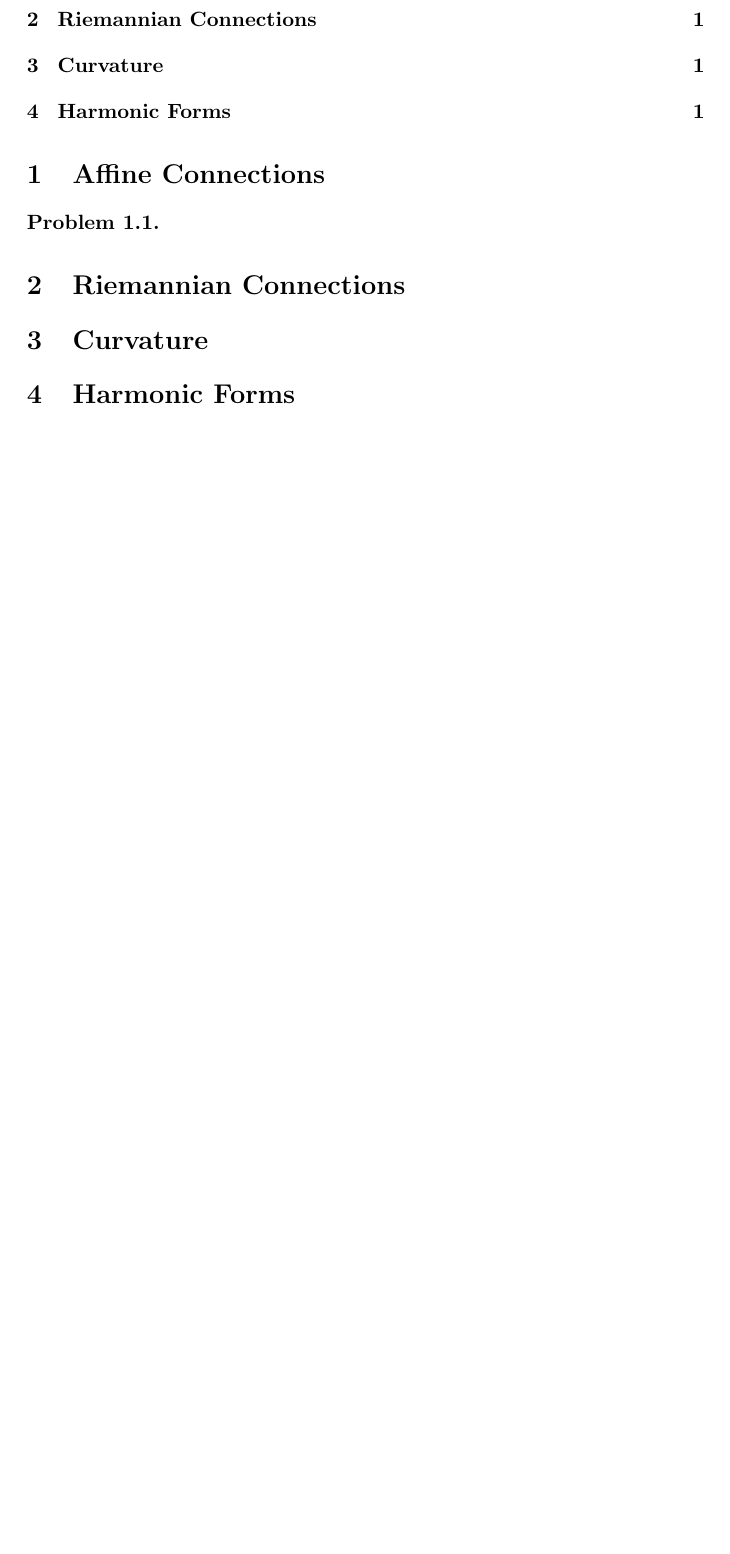
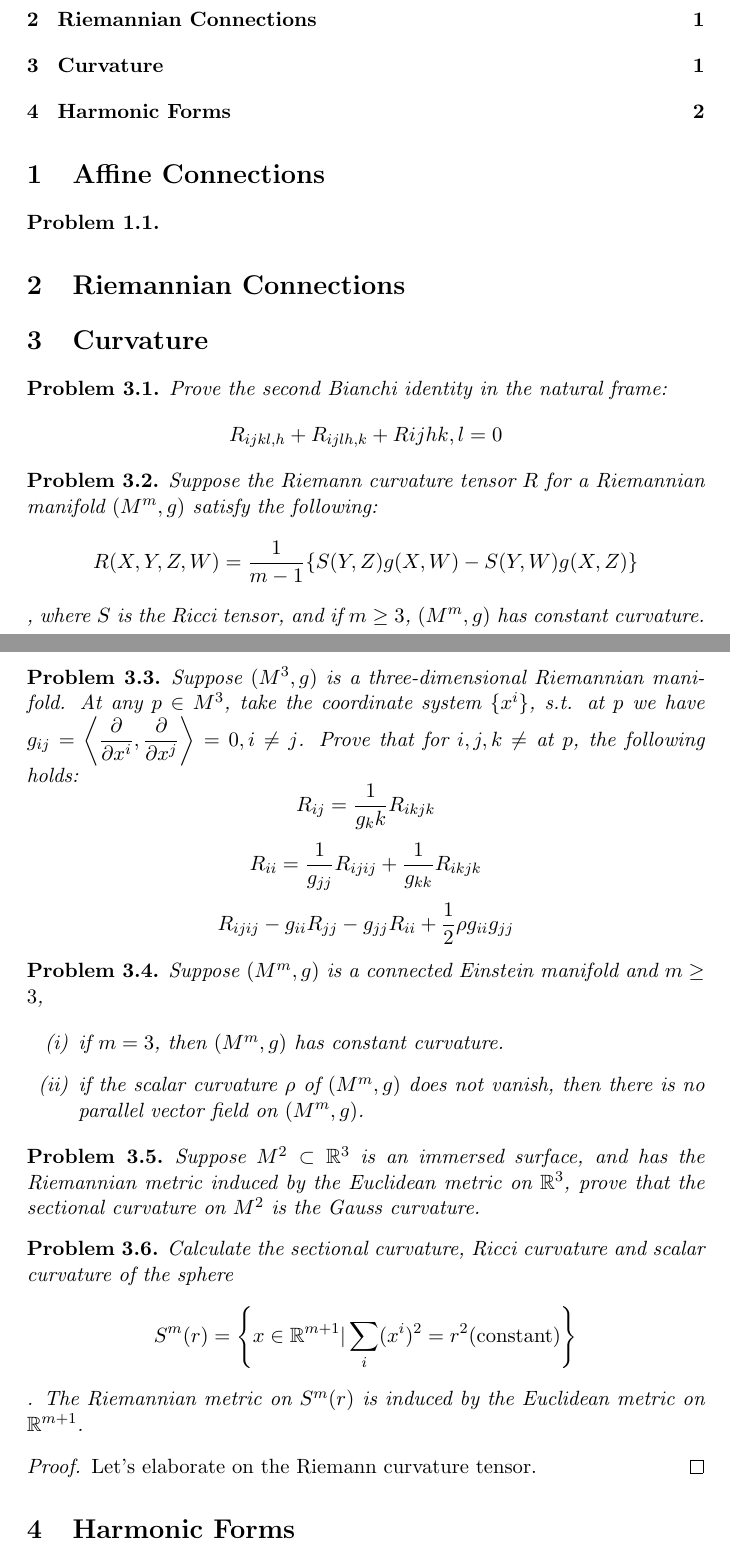
Before and after one commit to Axure/Differential-Geometry, a LaTeX document (First_Steps_in_Riemannian_Geometry/Chap_3.tex): part of page 1 of 2 before the commit and two parts of pages 1 and 2 of 3 after it, the two joined at a grey line, cut so that both start at the same text, the shorter picture padded with empty space. Compiled offline with pdfLaTeX.

Commit message:
Typed in the problems for submission due on Apr. 23.

```diff
--- a/First_Steps_in_Riemannian_Geometry/Chap_3.tex
+++ b/First_Steps_in_Riemannian_Geometry/Chap_3.tex
@@ -35,6 +35,47 @@
 
 \section{Curvature}
 
+\begin{problem}
+Prove the second Bianchi identity in the natural frame:
+$$R_{ijkl,h}+R_{ijlh,k}+R{ijhk,l}=0$$
+\end{problem}
+
+\begin{problem}
+Suppose the Riemann curvature tensor $R$ for a Riemannian manifold $(M^m,g)$ satisfy the following:
+$$R(X,Y,Z,W)=\dfrac{1}{m-1}\{S(Y,Z)g(X,W)-S(Y,W)g(X,Z)\}$$,
+where $S$ is the Ricci tensor, and if $m\ge 3$, $(M^m,g)$ has constant curvature.
+\end{problem}
+
+\begin{problem}
+Suppose $(M^3,g)$ is a three-dimensional Riemannian manifold. At any $p\in M^3$, take the coordinate system $\{x^i\}$, s.t. at $p$ we have $g_{ij} = \left\langle \dfrac{\pd}{\pd x^i}, \dfrac{\pd}{\pd x^j} \right\rangle=0, i\neq j$. Prove that for $i, j, k\neq$ at $p$, the following holds:
+$$R_{ij} = \dfrac{1}{g_kk}R_{ikjk}$$
+$$R_{ii}=\dfrac{1}{g_{jj}}R_{ijij}+\dfrac{1}{g_{kk}}R_{ikjk}$$
+$$R_{ijij}-g_{ii}R_{jj}-g_{jj}R_{ii}+\dfrac{1}{2}\rho g_{ii} g_{jj}$$
+\end{problem}
+
+\begin{problem}
+Suppose $(M^m,g)$ is a connected Einstein manifold and $m\ge 3$,
+
+\begin{itemize}
+\item[(i)] if $m=3$, then $(M^m,g)$ has constant curvature.
+
+\item[(ii)] if the scalar curvature $\rho$ of $(M^m, g)$ does not vanish, then there is no parallel vector field on $(M^m, g)$.
+\end{itemize}
+\end{problem}
+
+\begin{problem}
+Suppose $M^2\subset \mr^3$ is an immersed surface, and has the Riemannian metric induced by the Euclidean metric on $\mr^3$, prove that the sectional curvature on $M^2$ is the Gauss curvature.
+\end{problem}
+
+\begin{problem}
+Calculate the sectional curvature, Ricci curvature and scalar curvature of the sphere $$S^m(r) = \left\{x\in \mr ^{m+1} | \sum_i(x^i)^2=r^2 \mathrm{(constant)} \right\}$$. The Riemannian metric on $S^m(r)$ is induced by the Euclidean metric on $\mr^{m+1}$.
+
+\begin{proof}
+Let's elaborate on the Riemann curvature tensor.
+\end{proof}
+
+\end{problem}
+
 \section{Harmonic Forms}
 
 \begin{problem}
```
Also changed, not shown: First_Steps_in_Riemannian_Geometry/Chap_3.pdf, First_Steps_in_Riemannian_Geometry/Chap_3.tex (6 more changed lines).
